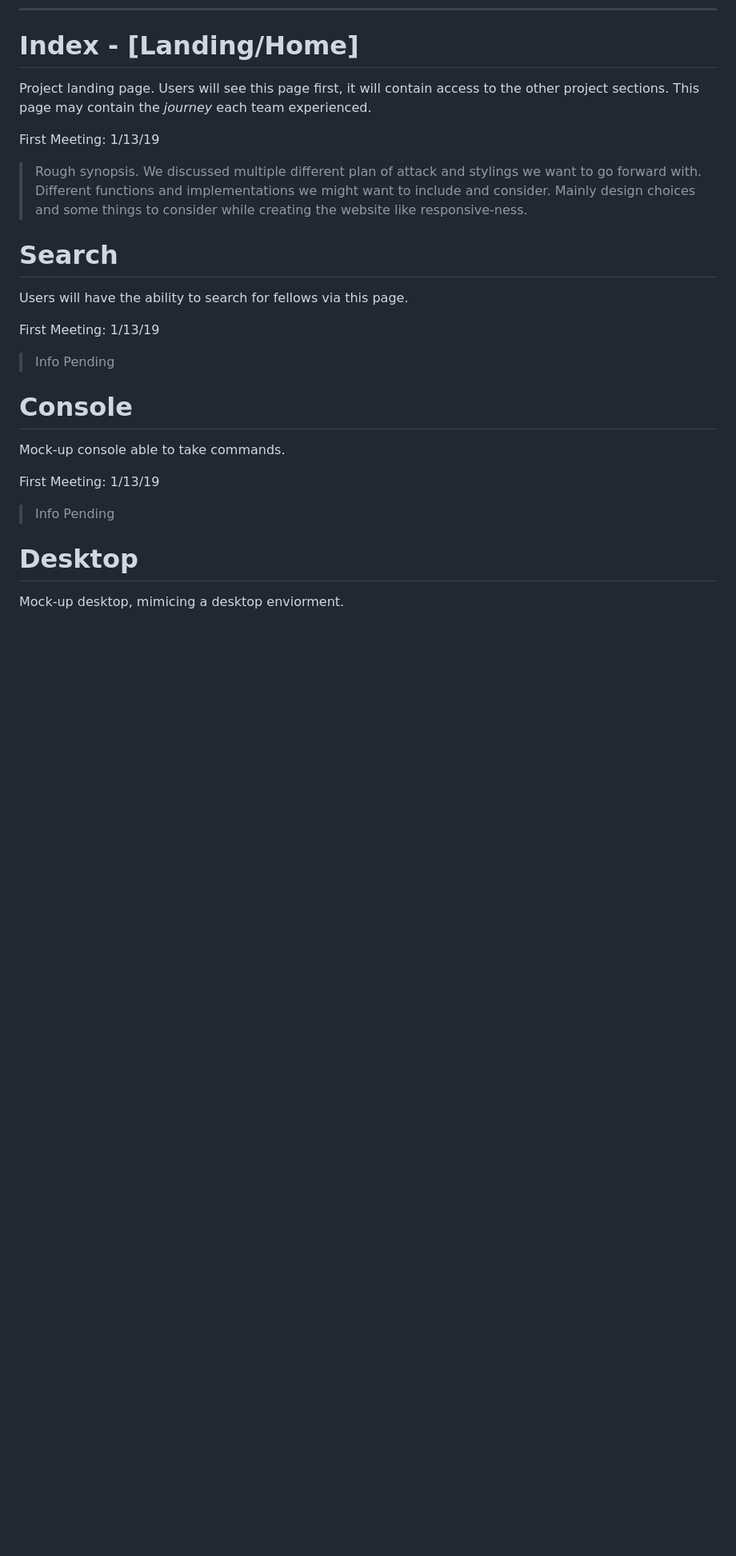
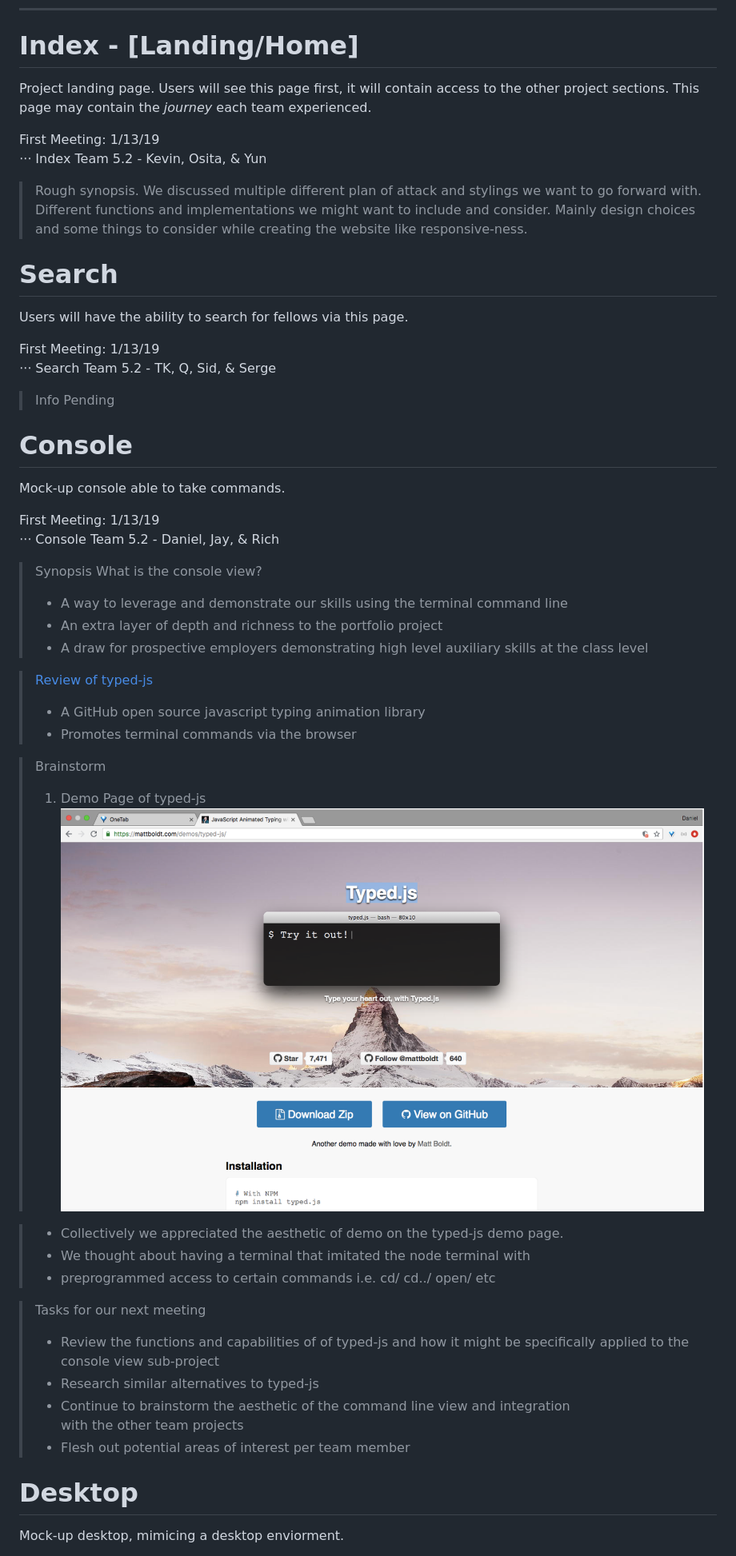
Before and after one commit to qiuyunchen/BBBProject, a Markdown page: DETAILS.md, the part around the change printed below. Shown: that part at 80% size. GitHub-like rendering; pictures changed too: assets/images/TYPEJS.png (added); blank space fills up the shorter version.

```diff
--- a/DETAILS.md
+++ b/DETAILS.md
@@ -18,6 +18,7 @@ ___
 Project landing page. Users will see this page first, it will contain access to the other project sections. This page may contain the *journey* each team experienced.
 
 First Meeting: 1/13/19
+    ⋅⋅⋅ Index Team 5.2 - Kevin, Osita, & Yun
 > Rough synopsis. We discussed multiple different plan of attack and stylings we want to go forward with. Different functions and implementations we might want to include and consider. Mainly design choices and some things to consider while creating the website like responsive-ness.
 
 
@@ -27,6 +28,7 @@ First Meeting: 1/13/19
 Users will have the ability to search for fellows via this page.
 
 First Meeting: 1/13/19
+⋅⋅⋅ Search Team 5.2 - TK, Q, Sid, & Serge
 > Info Pending
 
 
@@ -34,8 +36,41 @@ First Meeting: 1/13/19
 
 Mock-up console able to take commands.
 
-First Meeting: 1/13/19
-> Info Pending
+ First Meeting: 1/13/19
+⋅⋅⋅ Console Team 5.2 - Daniel, Jay, & Rich
+
+> Synopsis
+> What is the console view?
+>* A way to leverage and demonstrate our skills using the terminal command line
+>* An extra layer of depth and richness to the portfolio project
+>* A draw for prospective employers demonstrating high level auxiliary skills at the class level
+
+
+> [Review of typed-js](https://github.com/mattboldt/typed.js/blob/master/README.md)
+>* A GitHub open source javascript typing animation library
+>* Promotes terminal commands via the browser
+
+>Brainstorm
+>1. Demo Page of typed-js
+![TYPEJS mockup](/assets/images/TYPEJS.png)
+
+>* Collectively we appreciated the aesthetic of demo on the typed-js demo page.
+>* We thought about having a terminal that imitated the node terminal with
+>* preprogrammed access to certain commands i.e. cd/ cd../ open/ etc
+
+
+
+
+
+
+>Tasks for our next meeting
+>* Review the functions and capabilities of of typed-js and how it might be specifically applied to the console view sub-project
+>* Research similar alternatives to typed-js
+>* Continue to brainstorm the aesthetic of the command line view and integration
+	  with the other team projects
+>* Flesh out potential areas of interest per team member
+
+
 
 
 # Desktop
```
Also changed, not shown: other parts of DETAILS.md (+2 -0 lines), README.md (+1 -1 lines).
